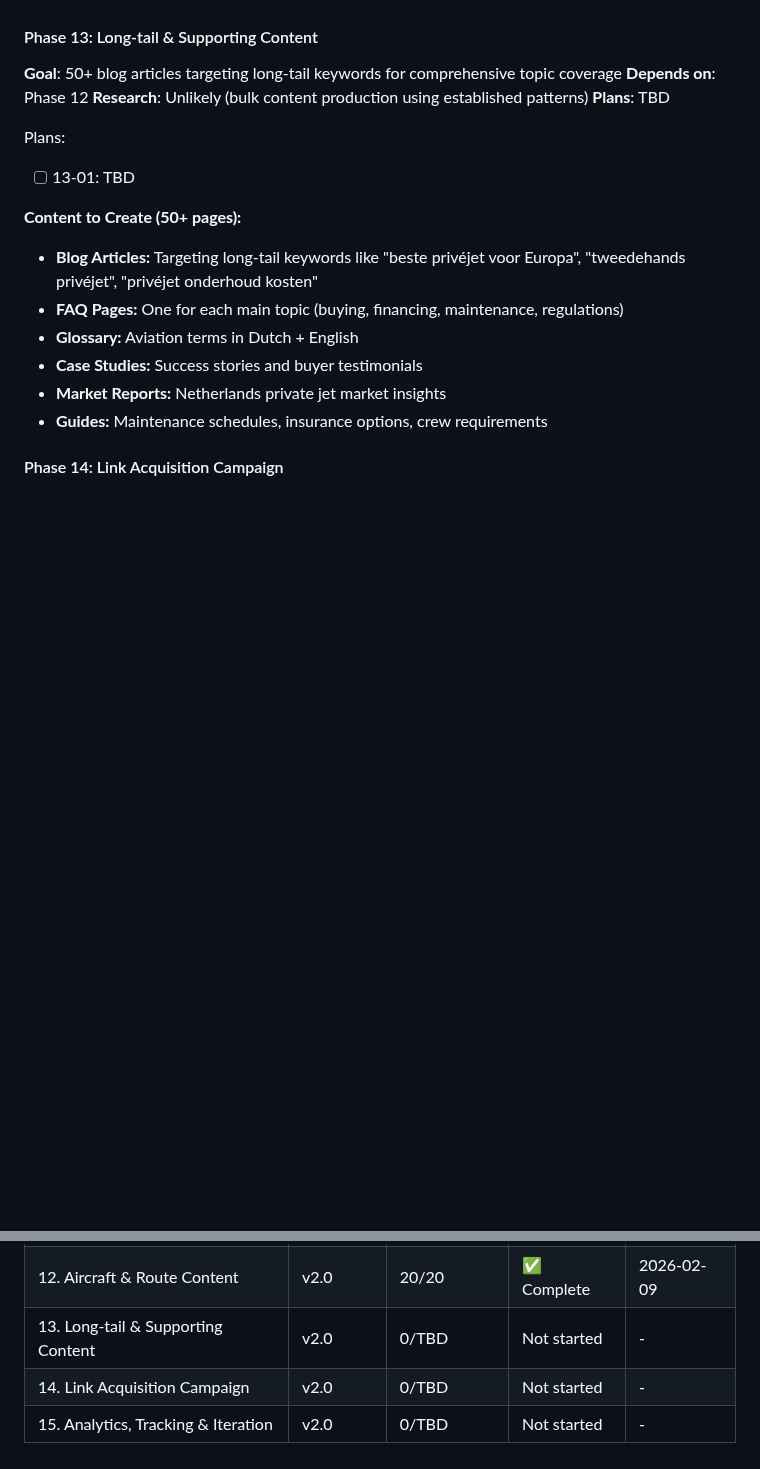
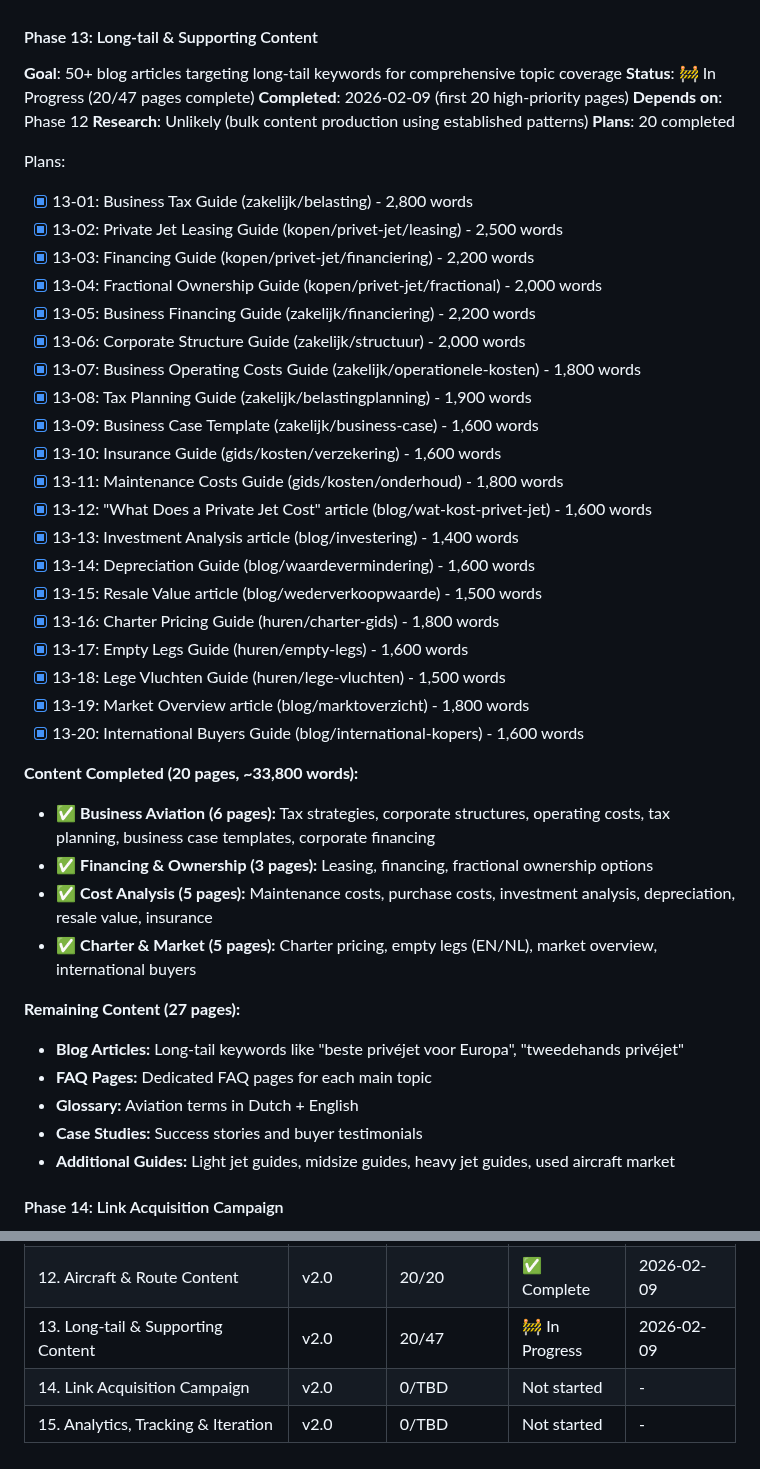
Before and after one commit to Roseyco-management/jetselect, a Markdown page: .planning/ROADMAP.md, 2 parts joined by grey strips. GitHub-like rendering; blank space fills up the shorter version.

Commit message:
docs(13): update roadmap - Phase 13 first 20 pages complete
✅ 20/47 Phase 13 pages complete (42.5%)
✅ ~33,800 words of high-priority content delivered
✅ All pages with Schema.org, tracking, bilingual tags

Co-Authored-By: Claude Sonnet 4.5 <noreply@anthropic.com>

```diff
--- a/.planning/ROADMAP.md
+++ b/.planning/ROADMAP.md
@@ -288,20 +288,46 @@ Complete aircraft database and route network coverage for primary European and i
 
 #### Phase 13: Long-tail & Supporting Content
 **Goal**: 50+ blog articles targeting long-tail keywords for comprehensive topic coverage
+**Status**: 🚧 In Progress (20/47 pages complete)
+**Completed**: 2026-02-09 (first 20 high-priority pages)
 **Depends on**: Phase 12
 **Research**: Unlikely (bulk content production using established patterns)
-**Plans**: TBD
+**Plans**: 20 completed
 
 Plans:
-- [ ] 13-01: TBD
+- [x] 13-01: Business Tax Guide (zakelijk/belasting) - 2,800 words
+- [x] 13-02: Private Jet Leasing Guide (kopen/privet-jet/leasing) - 2,500 words
+- [x] 13-03: Financing Guide (kopen/privet-jet/financiering) - 2,200 words
+- [x] 13-04: Fractional Ownership Guide (kopen/privet-jet/fractional) - 2,000 words
+- [x] 13-05: Business Financing Guide (zakelijk/financiering) - 2,200 words
+- [x] 13-06: Corporate Structure Guide (zakelijk/structuur) - 2,000 words
+- [x] 13-07: Business Operating Costs Guide (zakelijk/operationele-kosten) - 1,800 words
+- [x] 13-08: Tax Planning Guide (zakelijk/belastingplanning) - 1,900 words
+- [x] 13-09: Business Case Template (zakelijk/business-case) - 1,600 words
+- [x] 13-10: Insurance Guide (gids/kosten/verzekering) - 1,600 words
+- [x] 13-11: Maintenance Costs Guide (gids/kosten/onderhoud) - 1,800 words
+- [x] 13-12: "What Does a Private Jet Cost" article (blog/wat-kost-privet-jet) - 1,600 words
+- [x] 13-13: Investment Analysis article (blog/investering) - 1,400 words
+- [x] 13-14: Depreciation Guide (blog/waardevermindering) - 1,600 words
+- [x] 13-15: Resale Value article (blog/wederverkoopwaarde) - 1,500 words
+- [x] 13-16: Charter Pricing Guide (huren/charter-gids) - 1,800 words
+- [x] 13-17: Empty Legs Guide (huren/empty-legs) - 1,600 words
+- [x] 13-18: Lege Vluchten Guide (huren/lege-vluchten) - 1,500 words
+- [x] 13-19: Market Overview article (blog/marktoverzicht) - 1,800 words
+- [x] 13-20: International Buyers Guide (blog/international-kopers) - 1,600 words
 
-**Content to Create (50+ pages):**
-- **Blog Articles:** Targeting long-tail keywords like "beste privéjet voor Europa", "tweedehands privéjet", "privéjet onderhoud kosten"
-- **FAQ Pages:** One for each main topic (buying, financing, maintenance, regulations)
+**Content Completed (20 pages, ~33,800 words):**
+- ✅ **Business Aviation (6 pages):** Tax strategies, corporate structures, operating costs, tax planning, business case templates, corporate financing
+- ✅ **Financing & Ownership (3 pages):** Leasing, financing, fractional ownership options
+- ✅ **Cost Analysis (5 pages):** Maintenance costs, purchase costs, investment analysis, depreciation, resale value, insurance
+- ✅ **Charter & Market (5 pages):** Charter pricing, empty legs (EN/NL), market overview, international buyers
+
+**Remaining Content (27 pages):**
+- **Blog Articles:** Long-tail keywords like "beste privéjet voor Europa", "tweedehands privéjet"
+- **FAQ Pages:** Dedicated FAQ pages for each main topic
 - **Glossary:** Aviation terms in Dutch + English
 - **Case Studies:** Success stories and buyer testimonials
-- **Market Reports:** Netherlands private jet market insights
-- **Guides:** Maintenance schedules, insurance options, crew requirements
+- **Additional Guides:** Light jet guides, midsize guides, heavy jet guides, used aircraft market
 
 #### Phase 14: Link Acquisition Campaign
 **Goal**: Build high-authority backlink profile through Dutch business directories, aviation authorities, and digital PR
@@ -359,6 +385,6 @@ Plans:
 | 10. Pillar Pages & Core Content | v2.0 | 5/5 | ✅ Complete | 2026-02-09 |
 | 11. City & Regional Landing Pages | v2.0 | 20/20 | ✅ Complete | 2026-02-09 |
 | 12. Aircraft & Route Content | v2.0 | 20/20 | ✅ Complete | 2026-02-09 |
-| 13. Long-tail & Supporting Content | v2.0 | 0/TBD | Not started | - |
+| 13. Long-tail & Supporting Content | v2.0 | 20/47 | 🚧 In Progress | 2026-02-09 |
 | 14. Link Acquisition Campaign | v2.0 | 0/TBD | Not started | - |
 | 15. Analytics, Tracking & Iteration | v2.0 | 0/TBD | Not started | - |
```
